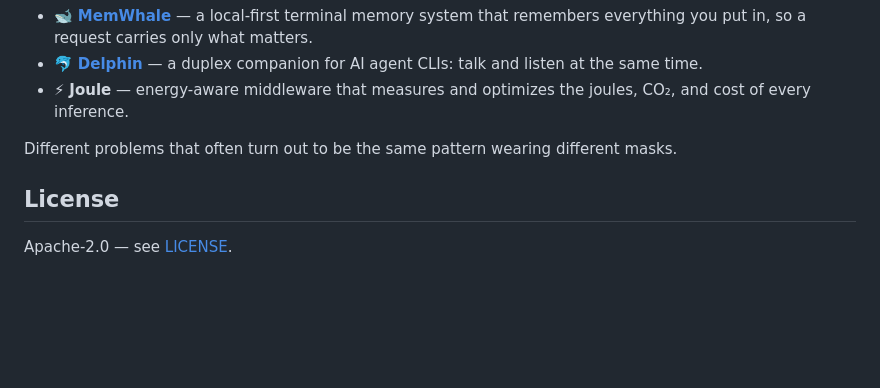
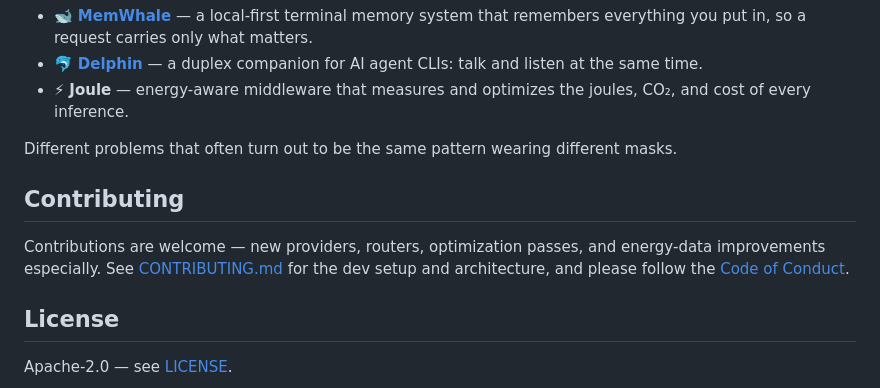
Before and after one commit to wuisabel-gif/Joule, a Markdown page: README.md, the part around the change. Drawn GitHub-style; blank space fills up the shorter version.

```diff
--- a/README.md
+++ b/README.md
@@ -414,6 +414,13 @@ easier to live with:
 Different problems that often turn out to be the same pattern wearing different
 masks.
 
+## Contributing
+
+Contributions are welcome — new providers, routers, optimization passes, and
+energy-data improvements especially. See [CONTRIBUTING.md](CONTRIBUTING.md) for
+the dev setup and architecture, and please follow the
+[Code of Conduct](CODE_OF_CONDUCT.md).
+
 ## License
 
 Apache-2.0 — see [LICENSE](LICENSE).
```
Also changed, not shown: CODE_OF_CONDUCT.md (added, +133 -0 lines), CONTRIBUTING.md (added, +92 -0 lines).
